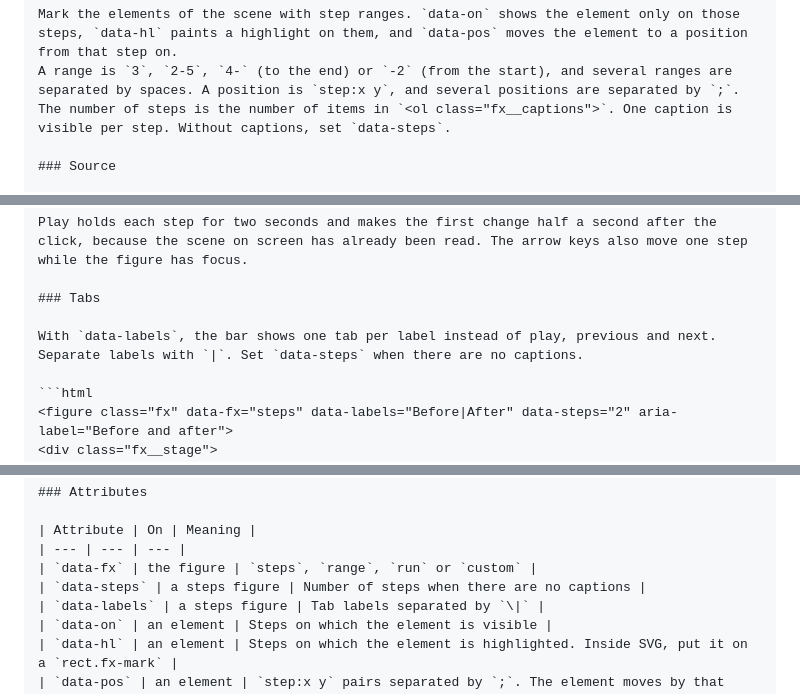
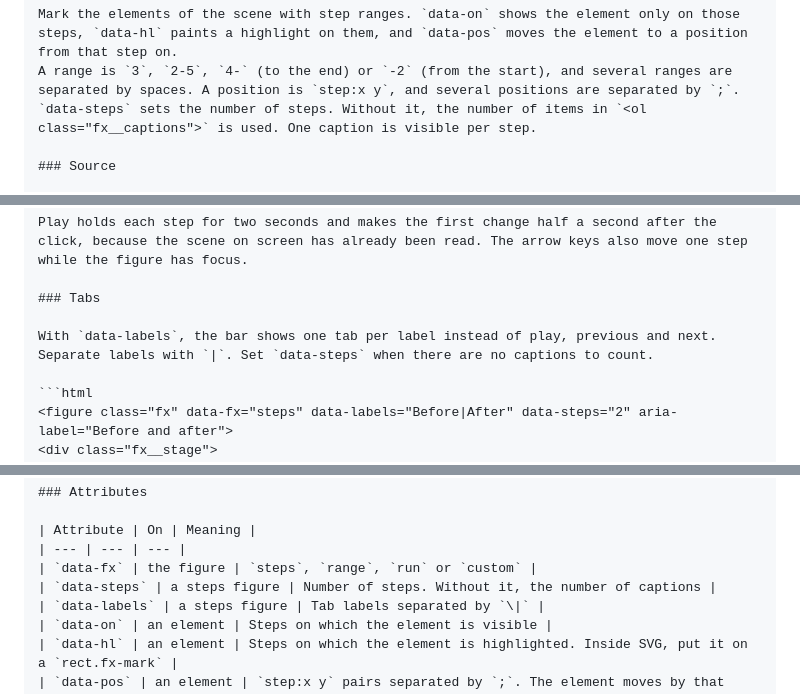
Before and after one commit to minu-ha/for-humanity, a Markdown page: content/private/fx-plan.md, 3 parts joined by grey strips. Rendered like a GitHub page.

Commit message:
Clarify where the step count comes from in the fx design | aa

````diff
--- a/content/private/fx-plan.md
+++ b/content/private/fx-plan.md
@@ -2571,7 +2571,7 @@ Keep no blank lines inside an HTML block. A blank line ends the block and Markdo
 
 Mark the elements of the scene with step ranges. `data-on` shows the element only on those steps, `data-hl` paints a highlight on them, and `data-pos` moves the element to a position from that step on.
 A range is `3`, `2-5`, `4-` (to the end) or `-2` (from the start), and several ranges are separated by spaces. A position is `step:x y`, and several positions are separated by `;`.
-The number of steps is the number of items in `<ol class="fx__captions">`. One caption is visible per step. Without captions, set `data-steps`.
+`data-steps` sets the number of steps. Without it, the number of items in `<ol class="fx__captions">` is used. One caption is visible per step.
 
 ### Source
 
@@ -2615,7 +2615,7 @@ Play holds each step for two seconds and makes the first change half a second af
 
 ### Tabs
 
-With `data-labels`, the bar shows one tab per label instead of play, previous and next. Separate labels with `|`. Set `data-steps` when there are no captions.
+With `data-labels`, the bar shows one tab per label instead of play, previous and next. Separate labels with `|`. Set `data-steps` when there are no captions to count.
 
 ```html
 <figure class="fx" data-fx="steps" data-labels="Before|After" data-steps="2" aria-label="Before and after">
@@ -2716,7 +2716,7 @@ root.addEventListener("fx:step", (event) => {
 | Attribute | On | Meaning |
 | --- | --- | --- |
 | `data-fx` | the figure | `steps`, `range`, `run` or `custom` |
-| `data-steps` | a steps figure | Number of steps when there are no captions |
+| `data-steps` | a steps figure | Number of steps. Without it, the number of captions |
 | `data-labels` | a steps figure | Tab labels separated by `\|` |
 | `data-on` | an element | Steps on which the element is visible |
 | `data-hl` | an element | Steps on which the element is highlighted. Inside SVG, put it on a `rect.fx-mark` |
````
Also changed, not shown: content/private/fx-design.md (+1 -1 lines).
